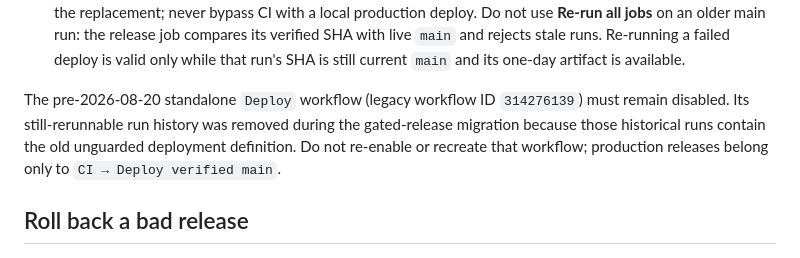
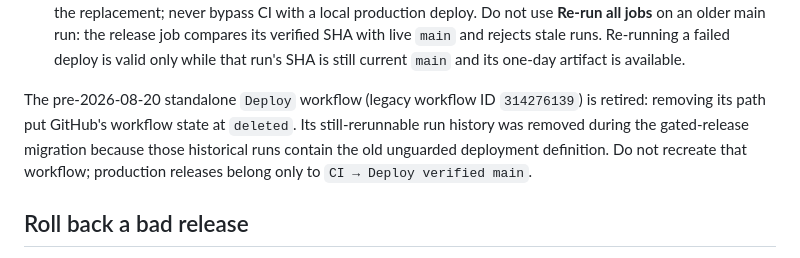
Before and after one commit to kostia7alania/apple-vegan-cafe, a Markdown page: docs/runbook.md, the part around the change. GitHub-like rendering.

```diff
--- a/docs/runbook.md
+++ b/docs/runbook.md
@@ -37,10 +37,11 @@
    current `main` and its one-day artifact is available.
 
 The pre-2026-08-20 standalone `Deploy` workflow (legacy workflow ID
-`314276139`) must remain disabled. Its still-rerunnable run history was removed
-during the gated-release migration because those historical runs contain the old
-unguarded deployment definition. Do not re-enable or recreate that workflow;
-production releases belong only to `CI → Deploy verified main`.
+`314276139`) is retired: removing its path put GitHub's workflow state at
+`deleted`. Its still-rerunnable run history was removed during the gated-release
+migration because those historical runs contain the old unguarded deployment
+definition. Do not recreate that workflow; production releases belong only to
+`CI → Deploy verified main`.
 
 ## Roll back a bad release
 
```
Also changed, not shown: docs/BACKLOG.md (+1 -1 lines).
